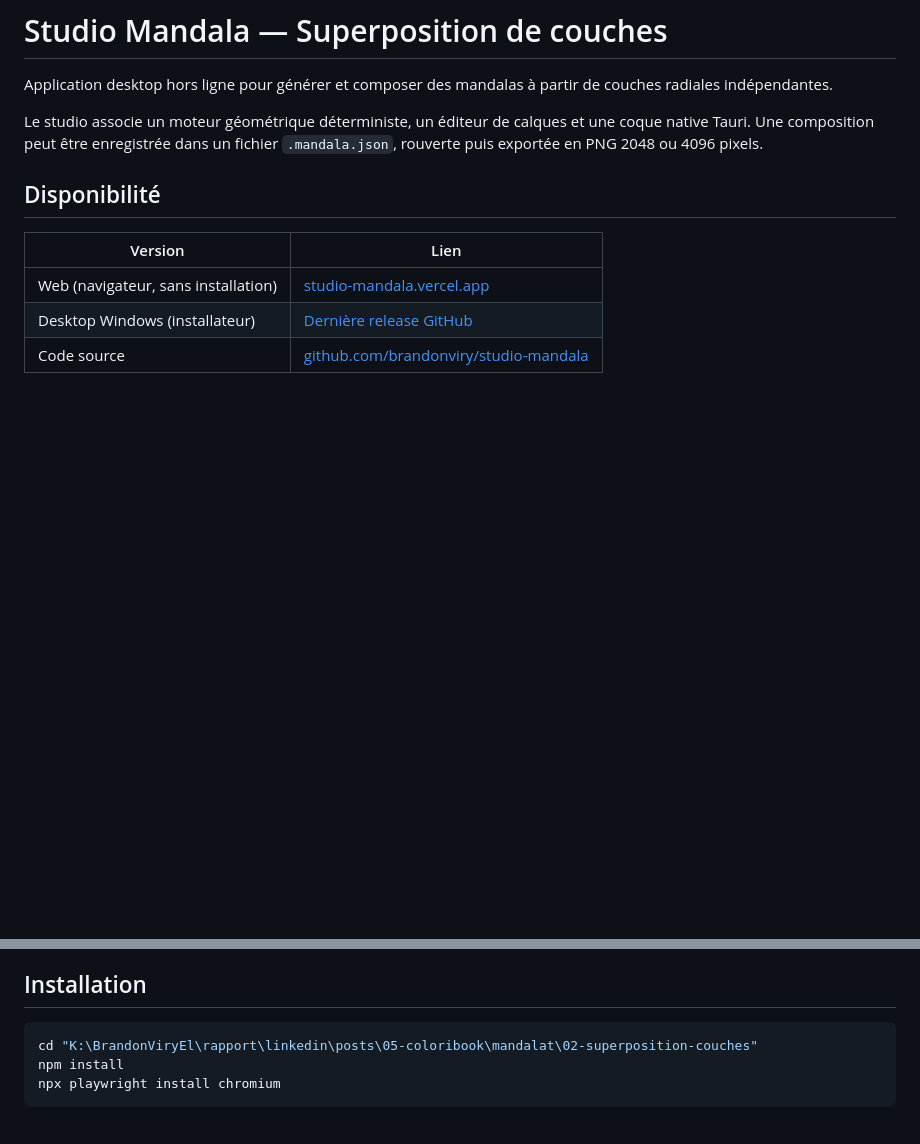
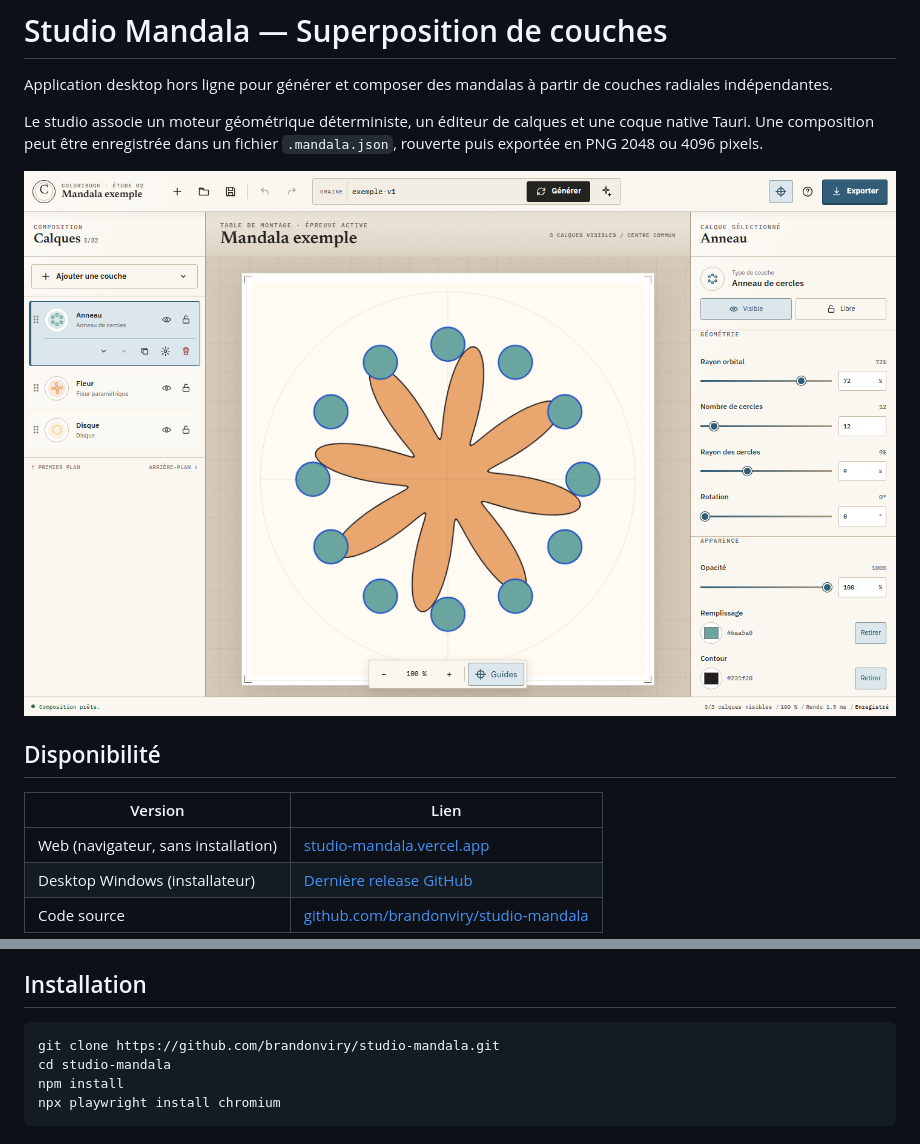
Before and after one commit to brandonviry/studio-mandala, a Markdown page: README.md, 2 parts joined by grey strips. Rendered like a GitHub page; pictures changed too: docs/apercu.png (added); blank space fills up the shorter version.

Commit message:
README: apercu visuel et installation depuis GitHub

````diff
--- a/README.md
+++ b/README.md
@@ -3,6 +3,8 @@
 Application desktop hors ligne pour générer et composer des mandalas à partir de couches radiales indépendantes.
 
 Le studio associe un moteur géométrique déterministe, un éditeur de calques et une coque native Tauri. Une composition peut être enregistrée dans un fichier `.mandala.json`, rouverte puis exportée en PNG 2048 ou 4096 pixels.
+
+![Aperçu de Studio Mandala](docs/apercu.png)
 
 ## Disponibilité
 
@@ -44,7 +46,8 @@ Toutes les couches partagent l’origine `(0, 0)`. Leur tableau est rendu de l
 ## Installation
 
 ```powershell
-cd "K:\BrandonViryEl\rapport\linkedin\posts\05-coloribook\mandalat\02-superposition-couches"
+git clone https://github.com/brandonviry/studio-mandala.git
+cd studio-mandala
 npm install
 npx playwright install chromium
 ```
````
